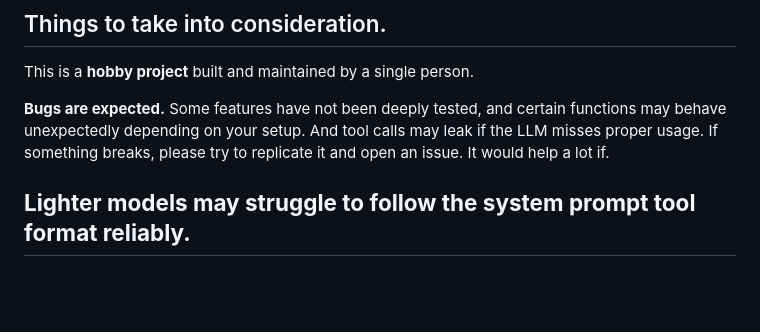
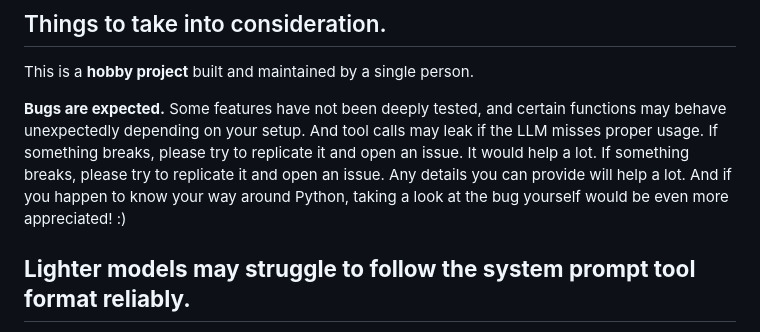
Before and after one commit to uukjtisa/systema-auxilium, a Markdown page: README.md, the part around the change. Rendered like a GitHub page; blank space fills up the shorter version.

Commit message:
Fixed a missing sentence in the readme.. ohh man i keep fumbling editing this shi

```diff
--- a/README.md
+++ b/README.md
@@ -12,7 +12,7 @@
 
 This is a **hobby project** built and maintained by a single person.
 
-**Bugs are expected.** Some features have not been deeply tested, and certain functions may behave unexpectedly depending on your setup. And tool calls may leak if the LLM misses proper usage. If something breaks, please try to replicate it and open an issue. It would help a lot if.
+**Bugs are expected.** Some features have not been deeply tested, and certain functions may behave unexpectedly depending on your setup. And tool calls may leak if the LLM misses proper usage. If something breaks, please try to replicate it and open an issue. It would help a lot. If something breaks, please try to replicate it and open an issue. Any details you can provide will help a lot. And if you happen to know your way around Python, taking a look at the bug yourself would be even more appreciated! :)
 
 ## **Lighter models may struggle to follow the system prompt tool format reliably.**
 - **Model compatibility is limited.** This project was developed and tested almost exclusively using the **GPT-5.2** model via the free [Puter.js](https://puter.com) API. Other models, both lighter open-source ones and stronger alternatives, have **not** been tested.
```
